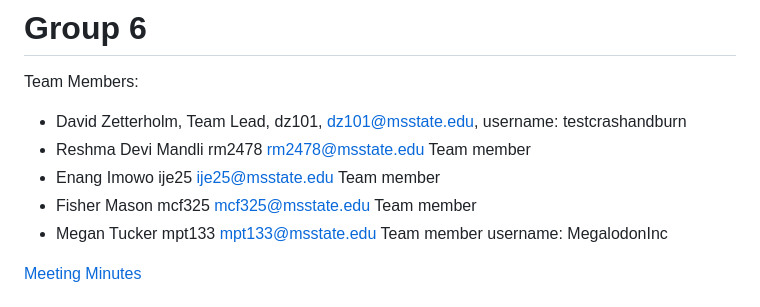
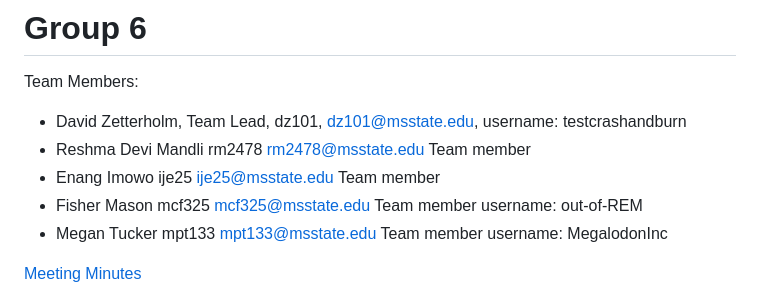
Before and after one commit to testcrashandburn/Intro-to-SE-Group-6, a Markdown page: README.md, the part around the change. Rendered like a GitHub page.

Commit message:
Update README.md
add username to team member

```diff
--- a/README.md
+++ b/README.md
@@ -3,7 +3,7 @@ Team Members:
 * David Zetterholm,	Team Lead, dz101,	dz101@msstate.edu,  username: testcrashandburn
 * Reshma Devi Mandli	rm2478	rm2478@msstate.edu Team member
 * Enang Imowo  ije25 ije25@msstate.edu Team member
-* Fisher Mason mcf325 mcf325@msstate.edu Team member
+* Fisher Mason mcf325 mcf325@msstate.edu Team member username: out-of-REM
 * Megan Tucker mpt133 mpt133@msstate.edu Team member username: MegalodonInc
 
 [Meeting Minutes](https://github.com/testcrashandburn/Intro-to-SE-Group-6/wiki/Meeting)
```
